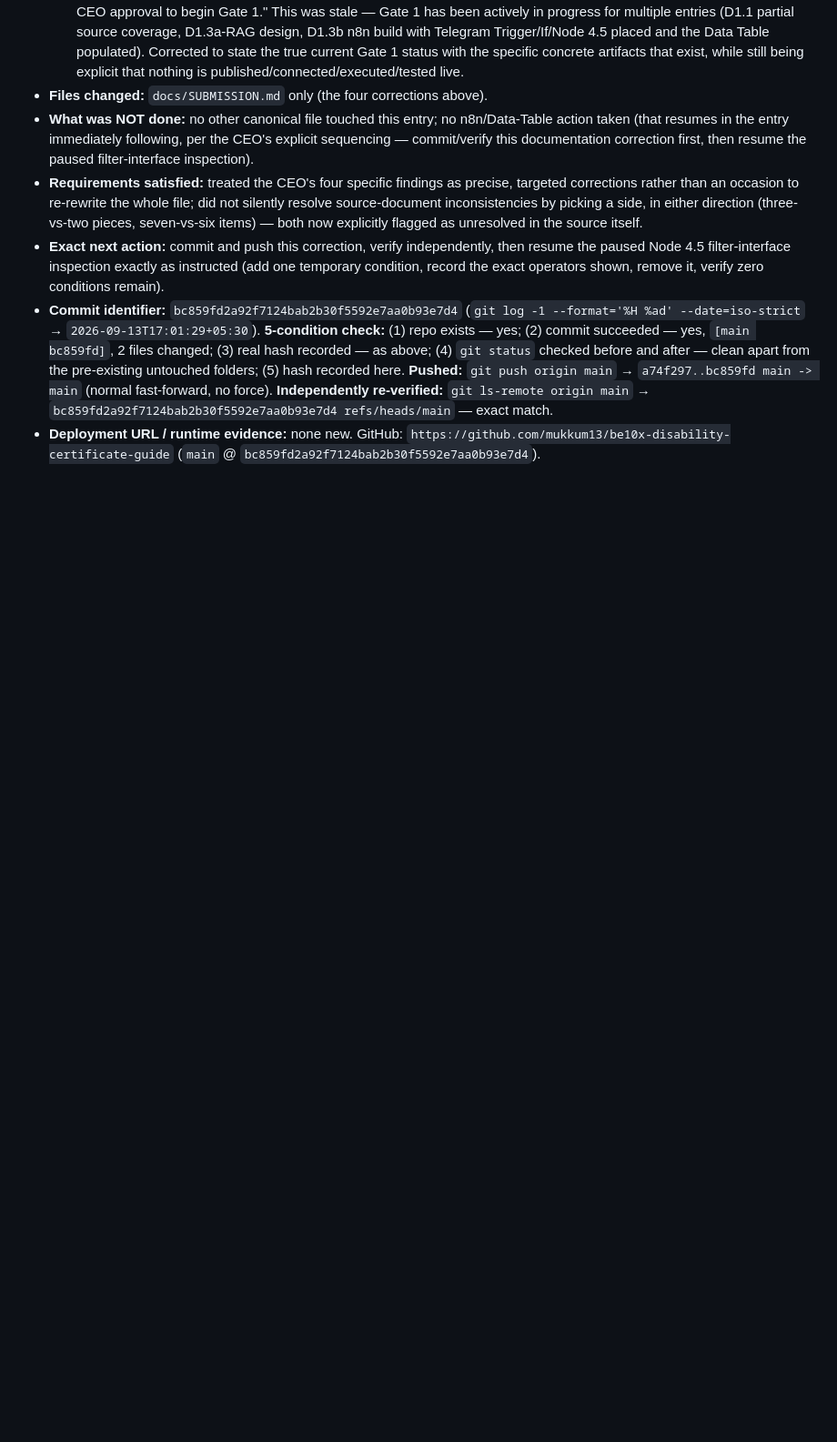
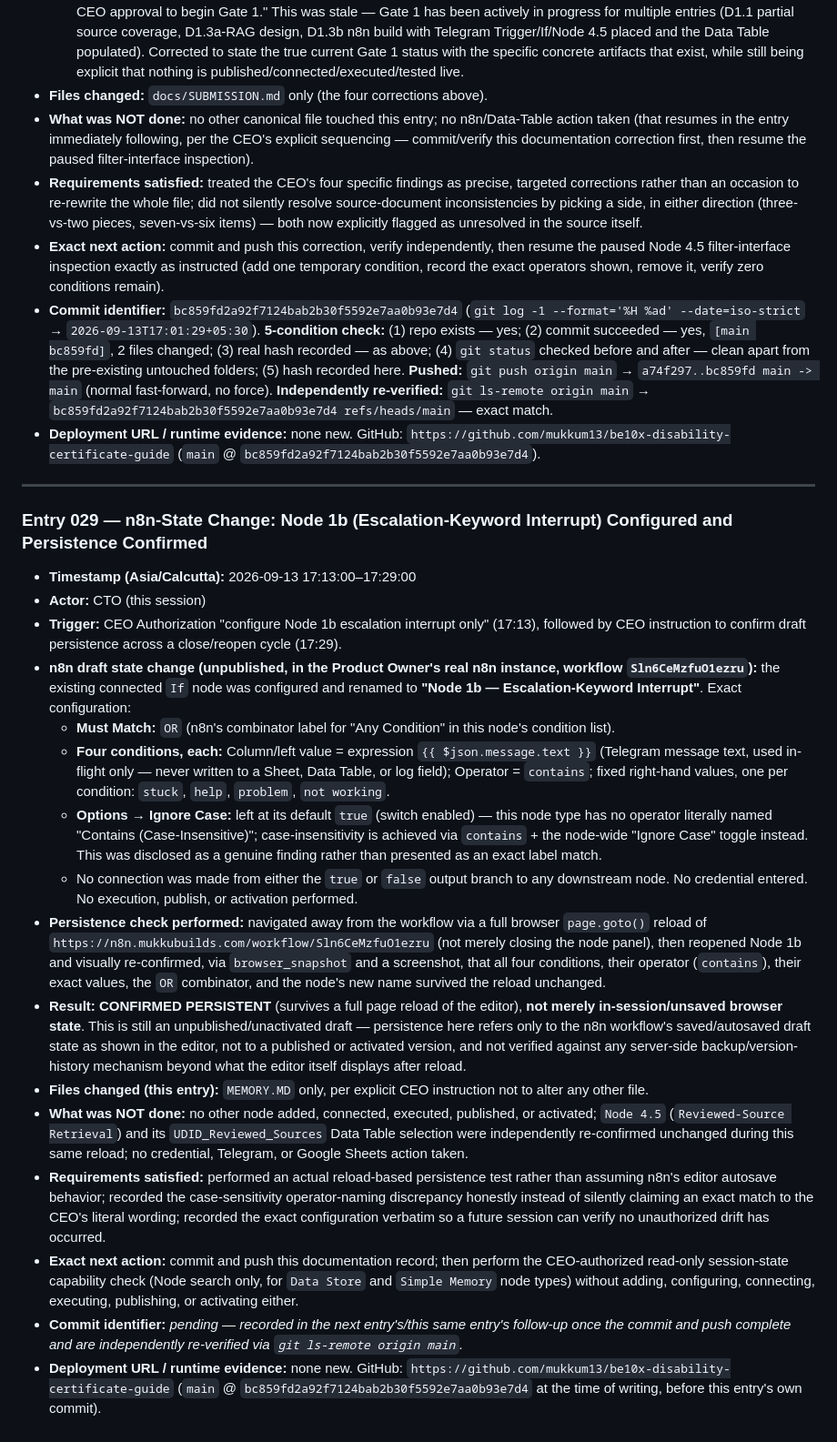
Before and after one commit to mukkum13/be10x-disability-certificate-guide, a Markdown page: MEMORY.MD, the part around the change. Shown at 91% size. Rendered like a GitHub page; blank space fills up the shorter version.

Commit message:
Record Entry 029: Node 1b escalation-interrupt config confirmed persistent
Documents exact Node 1b (Escalation-Keyword Interrupt) configuration in the
Product Owner's n8n draft and confirms it survived a full editor reload,
per CEO instruction. Documentation-only change.

Co-Authored-By: Claude Sonnet 5 <noreply@anthropic.com>

```diff
--- a/MEMORY.MD
+++ b/MEMORY.MD
@@ -630,3 +630,23 @@
 - **Exact next action:** commit and push this correction, verify independently, then resume the paused Node 4.5 filter-interface inspection exactly as instructed (add one temporary condition, record the exact operators shown, remove it, verify zero conditions remain).
 - **Commit identifier:** `bc859fd2a92f7124bab2b30f5592e7aa0b93e7d4` (`git log -1 --format='%H %ad' --date=iso-strict` → `2026-09-13T17:01:29+05:30`). **5-condition check:** (1) repo exists — yes; (2) commit succeeded — yes, `[main bc859fd]`, 2 files changed; (3) real hash recorded — as above; (4) `git status` checked before and after — clean apart from the pre-existing untouched folders; (5) hash recorded here. **Pushed:** `git push origin main` → `a74f297..bc859fd main -> main` (normal fast-forward, no force). **Independently re-verified:** `git ls-remote origin main` → `bc859fd2a92f7124bab2b30f5592e7aa0b93e7d4 refs/heads/main` — exact match.
 - **Deployment URL / runtime evidence:** none new. GitHub: `https://github.com/mukkum13/be10x-disability-certificate-guide` (`main` @ `bc859fd2a92f7124bab2b30f5592e7aa0b93e7d4`).
+
+---
+
+### Entry 029 — n8n-State Change: Node 1b (Escalation-Keyword Interrupt) Configured and Persistence Confirmed
+- **Timestamp (Asia/Calcutta):** 2026-09-13 17:13:00–17:29:00
+- **Actor:** CTO (this session)
+- **Trigger:** CEO Authorization "configure Node 1b escalation interrupt only" (17:13), followed by CEO instruction to confirm draft persistence across a close/reopen cycle (17:29).
+- **n8n draft state change (unpublished, in the Product Owner's real n8n instance, workflow `Sln6CeMzfuO1ezru`):** the existing connected `If` node was configured and renamed to **"Node 1b — Escalation-Keyword Interrupt"**. Exact configuration:
+  - **Must Match:** `OR` (n8n's combinator label for "Any Condition" in this node's condition list).
+  - **Four conditions, each:** Column/left value = expression `{{ $json.message.text }}` (Telegram message text, used in-flight only — never written to a Sheet, Data Table, or log field); Operator = `contains`; fixed right-hand values, one per condition: `stuck`, `help`, `problem`, `not working`.
+  - **Options → Ignore Case:** left at its default `true` (switch enabled) — this node type has no operator literally named "Contains (Case-Insensitive)"; case-insensitivity is achieved via `contains` + the node-wide "Ignore Case" toggle instead. This was disclosed as a genuine finding rather than presented as an exact label match.
+  - No connection was made from either the `true` or `false` output branch to any downstream node. No credential entered. No execution, publish, or activation performed.
+- **Persistence check performed:** navigated away from the workflow via a full browser `page.goto()` reload of `https://n8n.mukkubuilds.com/workflow/Sln6CeMzfuO1ezru` (not merely closing the node panel), then reopened Node 1b and visually re-confirmed, via `browser_snapshot` and a screenshot, that all four conditions, their operator (`contains`), their exact values, the `OR` combinator, and the node's new name survived the reload unchanged.
+- **Result: CONFIRMED PERSISTENT** (survives a full page reload of the editor), **not merely in-session/unsaved browser state**. This is still an unpublished/unactivated draft — persistence here refers only to the n8n workflow's saved/autosaved draft state as shown in the editor, not to a published or activated version, and not verified against any server-side backup/version-history mechanism beyond what the editor itself displays after reload.
+- **Files changed (this entry):** `MEMORY.MD` only, per explicit CEO instruction not to alter any other file.
+- **What was NOT done:** no other node added, connected, executed, published, or activated; `Node 4.5` (`Reviewed-Source Retrieval`) and its `UDID_Reviewed_Sources` Data Table selection were independently re-confirmed unchanged during this same reload; no credential, Telegram, or Google Sheets action taken.
+- **Requirements satisfied:** performed an actual reload-based persistence test rather than assuming n8n's editor autosave behavior; recorded the case-sensitivity operator-naming discrepancy honestly instead of silently claiming an exact match to the CEO's literal wording; recorded the exact configuration verbatim so a future session can verify no unauthorized drift has occurred.
+- **Exact next action:** commit and push this documentation record; then perform the CEO-authorized read-only session-state capability check (Node search only, for `Data Store` and `Simple Memory` node types) without adding, configuring, connecting, executing, publishing, or activating either.
+- **Commit identifier:** _pending — recorded in the next entry's/this same entry's follow-up once the commit and push complete and are independently re-verified via `git ls-remote origin main`._
+- **Deployment URL / runtime evidence:** none new. GitHub: `https://github.com/mukkum13/be10x-disability-certificate-guide` (`main` @ `bc859fd2a92f7124bab2b30f5592e7aa0b93e7d4` at the time of writing, before this entry's own commit).
```
